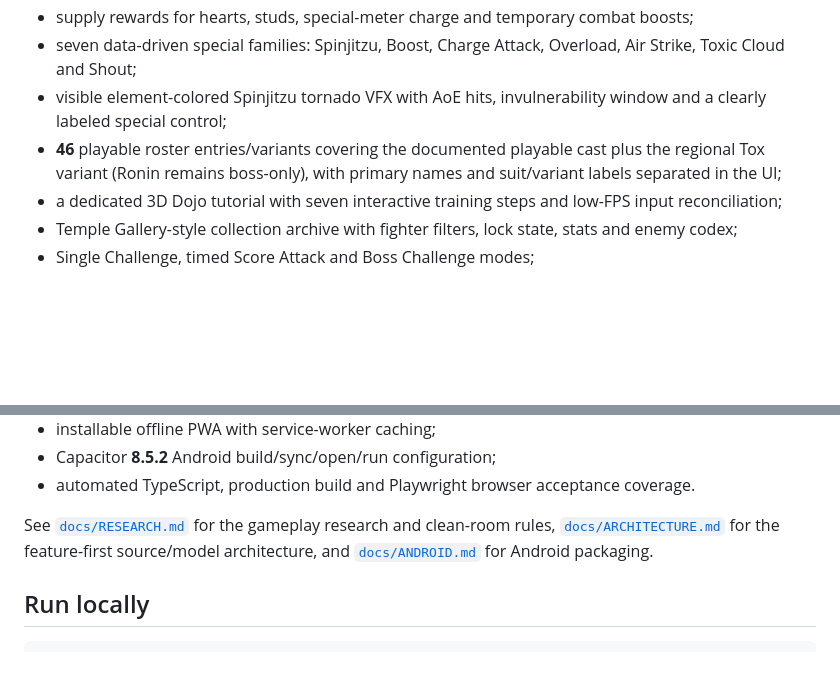
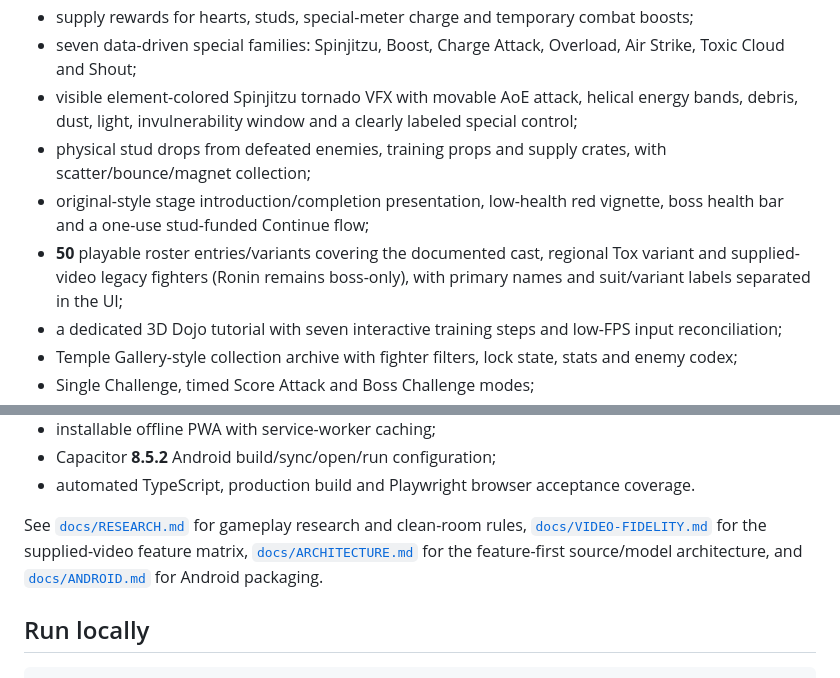
Before and after one commit to yousseffekryk98-droid/LEGO-Ninjago-Tournament, a Markdown page: README.md, 2 parts joined by grey strips. Rendered like a GitHub page; blank space fills up the shorter version.

Commit message:
docs: summarize video fidelity economy and roster expansion

```diff
--- a/README.md
+++ b/README.md
@@ -25,8 +25,10 @@ Implemented now:
 - destructible training/punching-bag props with debris and stud rewards;
 - supply rewards for hearts, studs, special-meter charge and temporary combat boosts;
 - seven data-driven special families: Spinjitzu, Boost, Charge Attack, Overload, Air Strike, Toxic Cloud and Shout;
-- visible element-colored Spinjitzu tornado VFX with AoE hits, invulnerability window and a clearly labeled special control;
-- **46** playable roster entries/variants covering the documented playable cast plus the regional Tox variant (Ronin remains boss-only), with primary names and suit/variant labels separated in the UI;
+- visible element-colored Spinjitzu tornado VFX with movable AoE attack, helical energy bands, debris, dust, light, invulnerability window and a clearly labeled special control;
+- physical stud drops from defeated enemies, training props and supply crates, with scatter/bounce/magnet collection;
+- original-style stage introduction/completion presentation, low-health red vignette, boss health bar and a one-use stud-funded Continue flow;
+- **50** playable roster entries/variants covering the documented cast, regional Tox variant and supplied-video legacy fighters (Ronin remains boss-only), with primary names and suit/variant labels separated in the UI;
 - a dedicated 3D Dojo tutorial with seven interactive training steps and low-FPS input reconciliation;
 - Temple Gallery-style collection archive with fighter filters, lock state, stats and enemy codex;
 - Single Challenge, timed Score Attack and Boss Challenge modes;
@@ -45,7 +47,7 @@ Implemented now:
 - Capacitor **8.5.2** Android build/sync/open/run configuration;
 - automated TypeScript, production build and Playwright browser acceptance coverage.
 
-See [`docs/RESEARCH.md`](docs/RESEARCH.md) for the gameplay research and clean-room rules, [`docs/ARCHITECTURE.md`](docs/ARCHITECTURE.md) for the feature-first source/model architecture, and [`docs/ANDROID.md`](docs/ANDROID.md) for Android packaging.
+See [`docs/RESEARCH.md`](docs/RESEARCH.md) for gameplay research and clean-room rules, [`docs/VIDEO-FIDELITY.md`](docs/VIDEO-FIDELITY.md) for the supplied-video feature matrix, [`docs/ARCHITECTURE.md`](docs/ARCHITECTURE.md) for the feature-first source/model architecture, and [`docs/ANDROID.md`](docs/ANDROID.md) for Android packaging.
 
 ## Run locally
 
```
